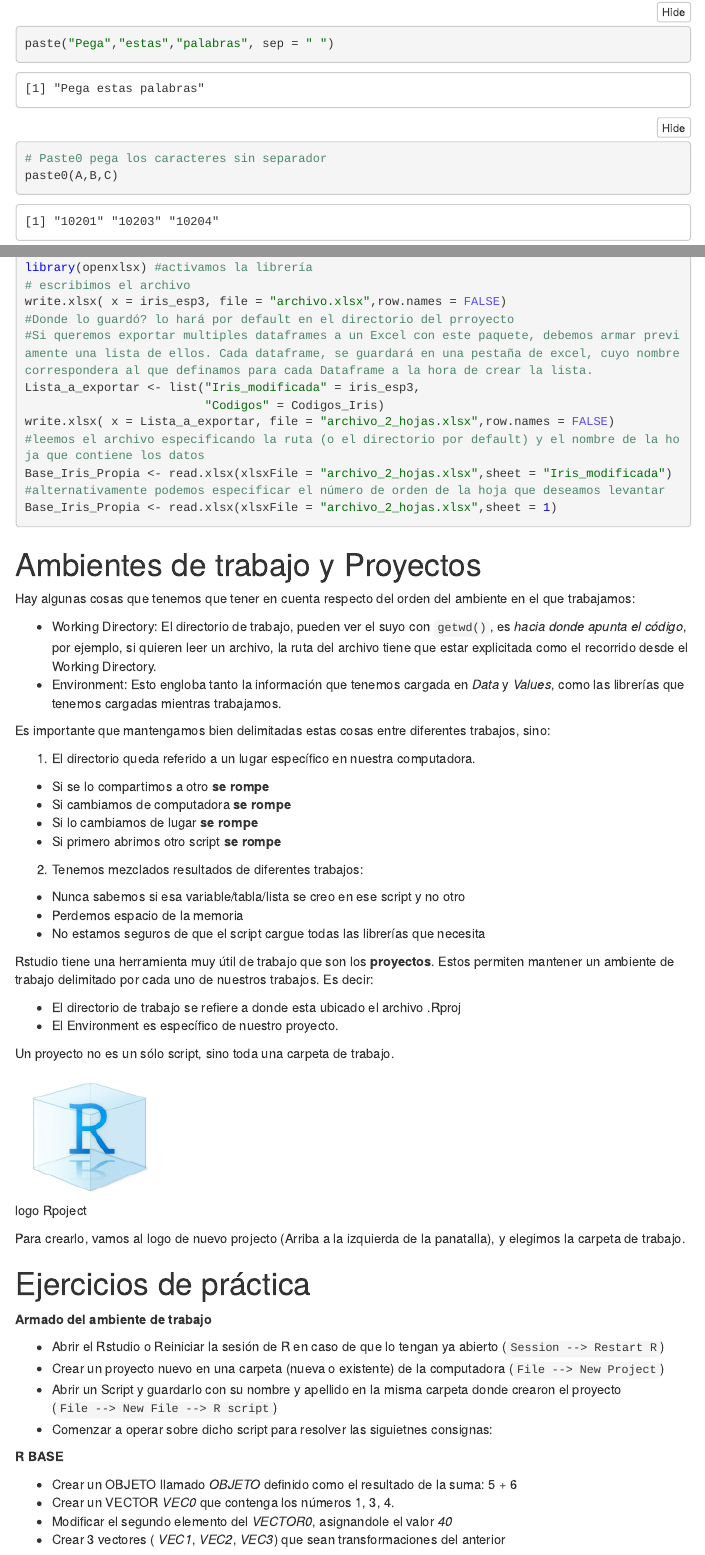
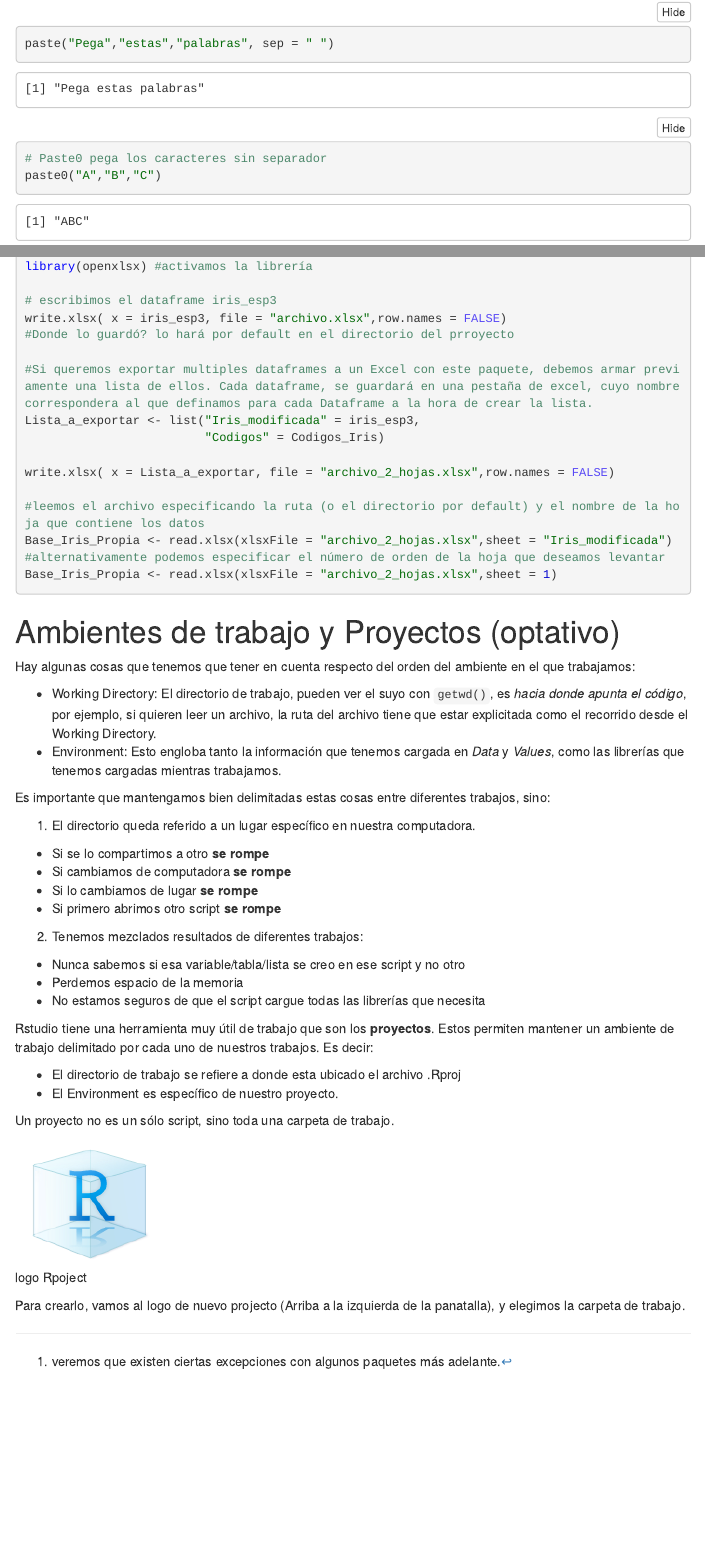
Before and after one commit to jmbarriola/ATR-2019, an R Markdown document (Clase 1/Clase 1- R base y Tidyverse.Rmd): the page in a window 1100 px wide, from 2540 px down, and a second part further down, joined at a grey line. The pictures show the output file Clase 1/Clase 1- R base y Tidyverse.nb.html that the author committed with the source, opened offline; menus at the side of the page are left out.

Commit message:
revision y elimine los ejercicios

````diff
--- a/Clase 1/Clase 1- R base y Tidyverse.Rmd
+++ b/Clase 1/Clase 1- R base y Tidyverse.Rmd
@@ -87,5 +87,5 @@ A lo largo del curso iremos viendo numerosas funciones, según lo requieran los
 paste("Pega","estas","palabras", sep = " ")
 
 # Paste0 pega los caracteres sin separador
-paste0(A,B,C)
+paste0("A","B","C")
 
@@ -401,7 +402,7 @@ Base_Iris_Propia <- read.xlsx(xlsxFile = "archivo_2_hojas.xlsx",sheet = "Iris_mo
 #alternativamente podemos especificar el número de orden de la hoja que deseamos levantar
 Base_Iris_Propia <- read.xlsx(xlsxFile = "archivo_2_hojas.xlsx",sheet = 1)
 ```
-# Ambientes de trabajo y Proyectos
+# Ambientes de trabajo y Proyectos (optativo)
 
 Hay algunas cosas que tenemos que tener en cuenta respecto del orden del ambiente en el que trabajamos:
 
@@ -430,19 +431,3 @@ Un proyecto no es un sólo script, sino toda una carpeta de trabajo.
 ![logo Rpoject](Rproject.png)
 
 Para crearlo, vamos al logo de nuevo projecto (Arriba a la izquierda de la panatalla), y elegimos la carpeta de trabajo.
-
-# Ejercicios de práctica
-
-__Armado del ambiente de trabajo__
-
-- Abrir el Rstudio o Reiniciar la sesión de R en caso de que lo tengan ya abierto (`Session --> Restart R`)
-- Crear un proyecto nuevo en una carpeta (nueva o existente) de la computadora (`File --> New Project`)
-- Abrir un Script y guardarlo con su nombre y apellido en la misma carpeta donde crearon el proyecto (`File --> New File --> R script`)
-- Comenzar a operar sobre dicho script para resolver las siguietnes consignas:
-
-__R BASE__
-
-- Crear un OBJETO llamado _OBJETO_ definido como el resultado de la suma: 5 + 6
-- Crear un VECTOR _VEC0_ que contenga los números 1, 3, 4.
-- Modificar el segundo elemento del _VECTOR0_, asignandole el valor *40*
-- Crear 3 vectores ( _VEC1_, _VEC2_, _VEC3_) que sean transformaciones del anterior
````
Also changed, not shown: Clase 1/Clase 1- R base y Tidyverse.nb.html, Clase 1/Clase 1- R base y Tidyverse.Rmd (9 more changed lines).
